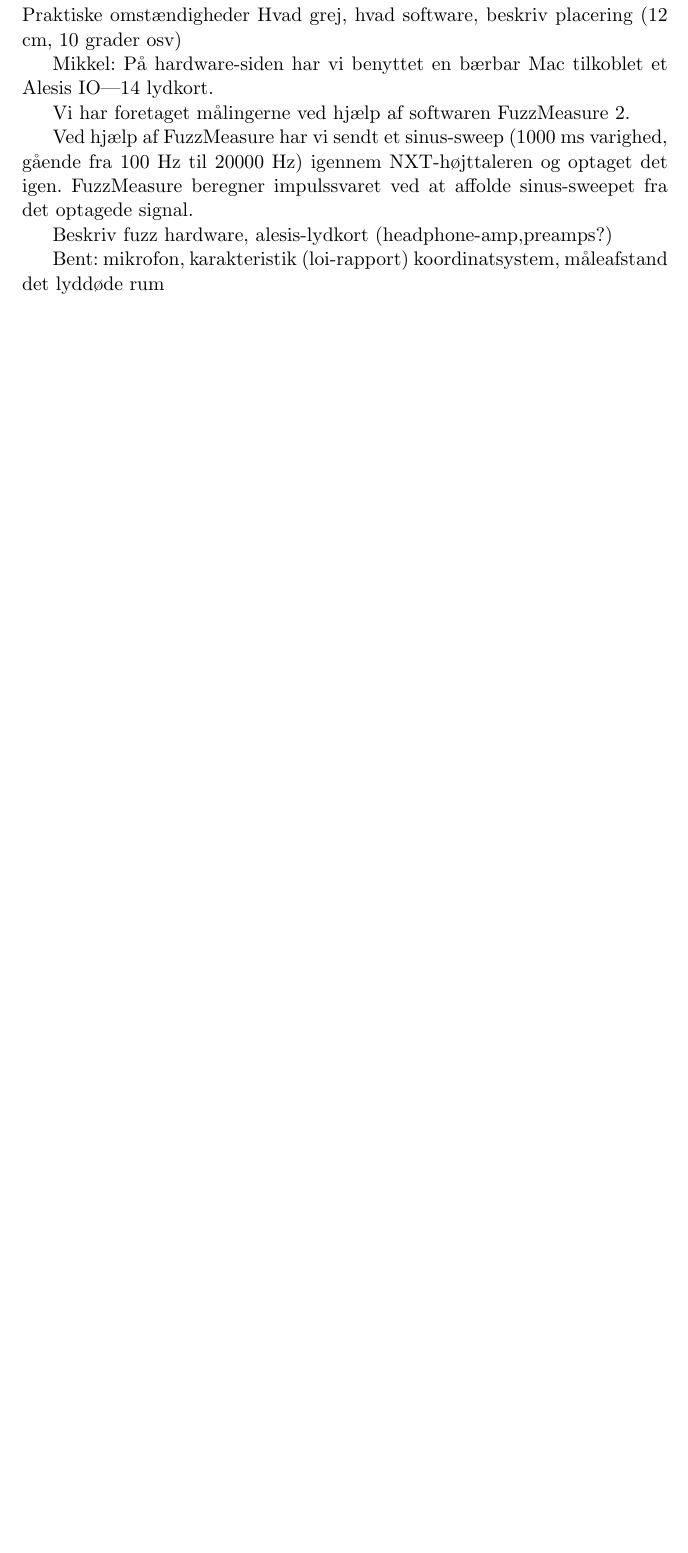
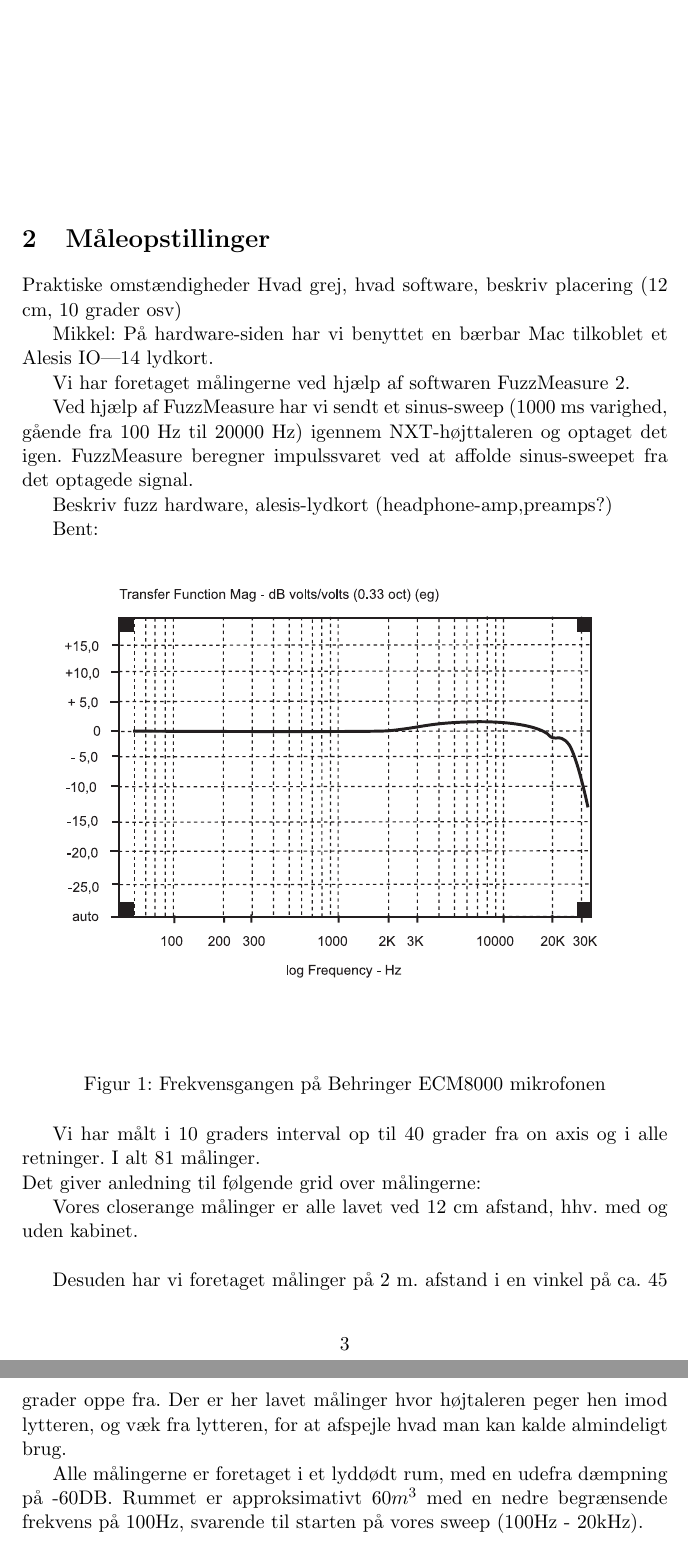
Before and after one commit to grav/audiogroup, a LaTeX document (nxt/rapport/preamble.tex, which reads nxt/rapport/maaleopstilling.tex): part of page 3 of 11 before the commit and two parts of pages 3 and 4 of 12 after it, the two joined at a grey line, cut at the place of the change, the shorter picture padded with empty space. Compiled offline with pdfLaTeX; the source files are stored in an older character set and shown here as Unicode.

Commit message:
maaleopstillingen beskreevt med billeder.

```diff
--- a/nxt/rapport/maaleopstilling.tex
+++ b/nxt/rapport/maaleopstilling.tex
@@ -16,6 +16,19 @@
 hardware, alesis-lydkort (headphone-amp,preamps?)
 
 Bent:
-mikrofon, karakteristik (loi-rapport)
-koordinatsystem, måleafstand
-det lyddøde rum
+\begin{figure}[h!]
+\begin{center}
+\includegraphics[width=12cm]{ecm8000_freqres.pdf}
+\end{center}
+\caption{Frekvensgangen på Behringer ECM8000 mikrofonen}
+\label{ecm8000}
+\end{figure}
+
+Vi har målt i 10 graders interval op til 40 grader fra on axis og i alle retninger. I alt 81 målinger.\\
+Det giver anledning til følgende grid over målingerne:
+
+Vores closerange målinger er alle lavet ved 12 cm afstand, hhv. med og uden kabinet.\\
+
+Desuden har vi foretaget målinger på 2 m. afstand i en vinkel på ca. 45 grader oppe fra. Der er her lavet målinger hvor højtaleren peger hen imod lytteren, og væk fra lytteren, for at afspejle hvad man kan kalde almindeligt brug.
+
+Alle målingerne er foretaget i et lyddødt rum, med en udefra dæmpning på -60DB. Rummet er approksimativt $60m^3$ med en nedre begrænsende frekvens på 100Hz, svarende til starten på vores sweep (100Hz - 20kHz).
```
Also changed, not shown: nxt/rapport/maaleopstilling.tex (8 more changed lines).
